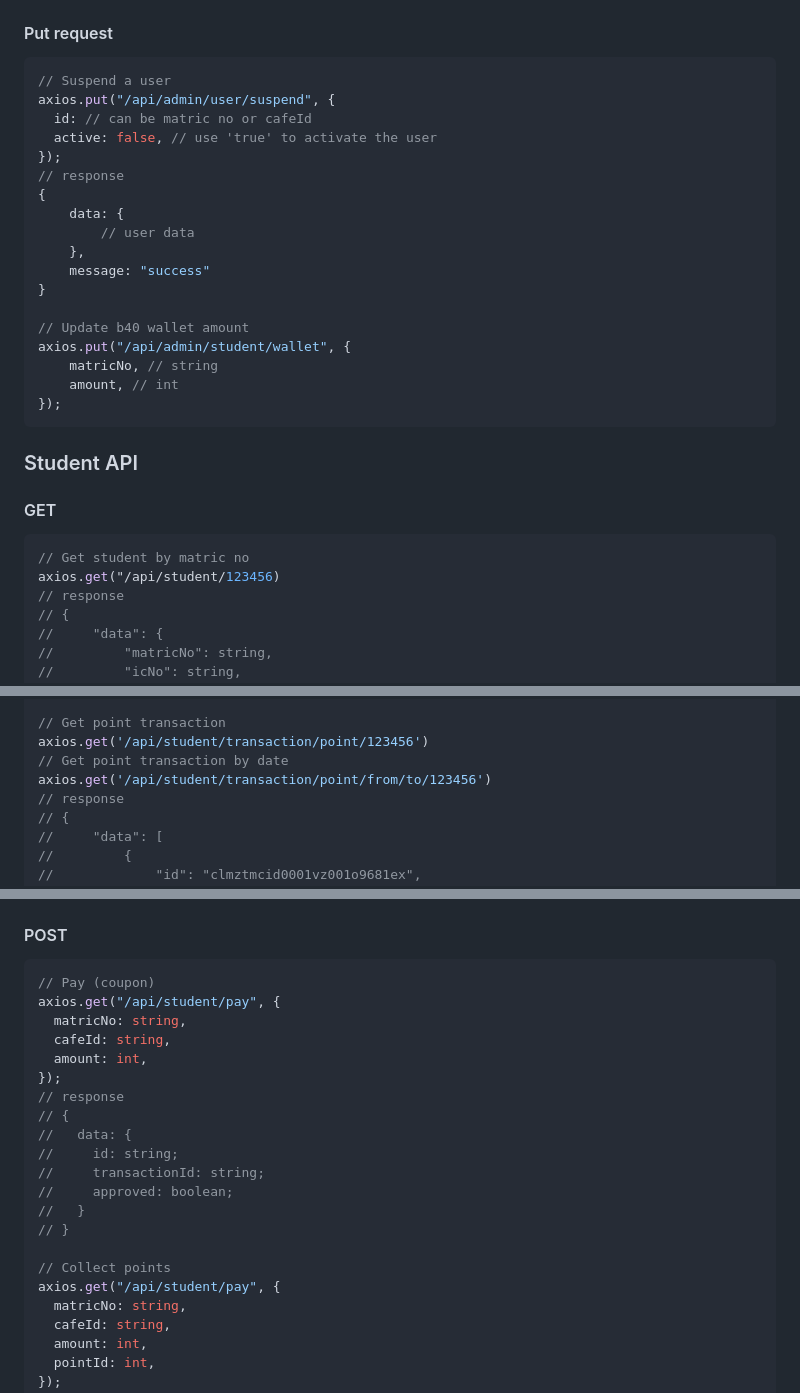
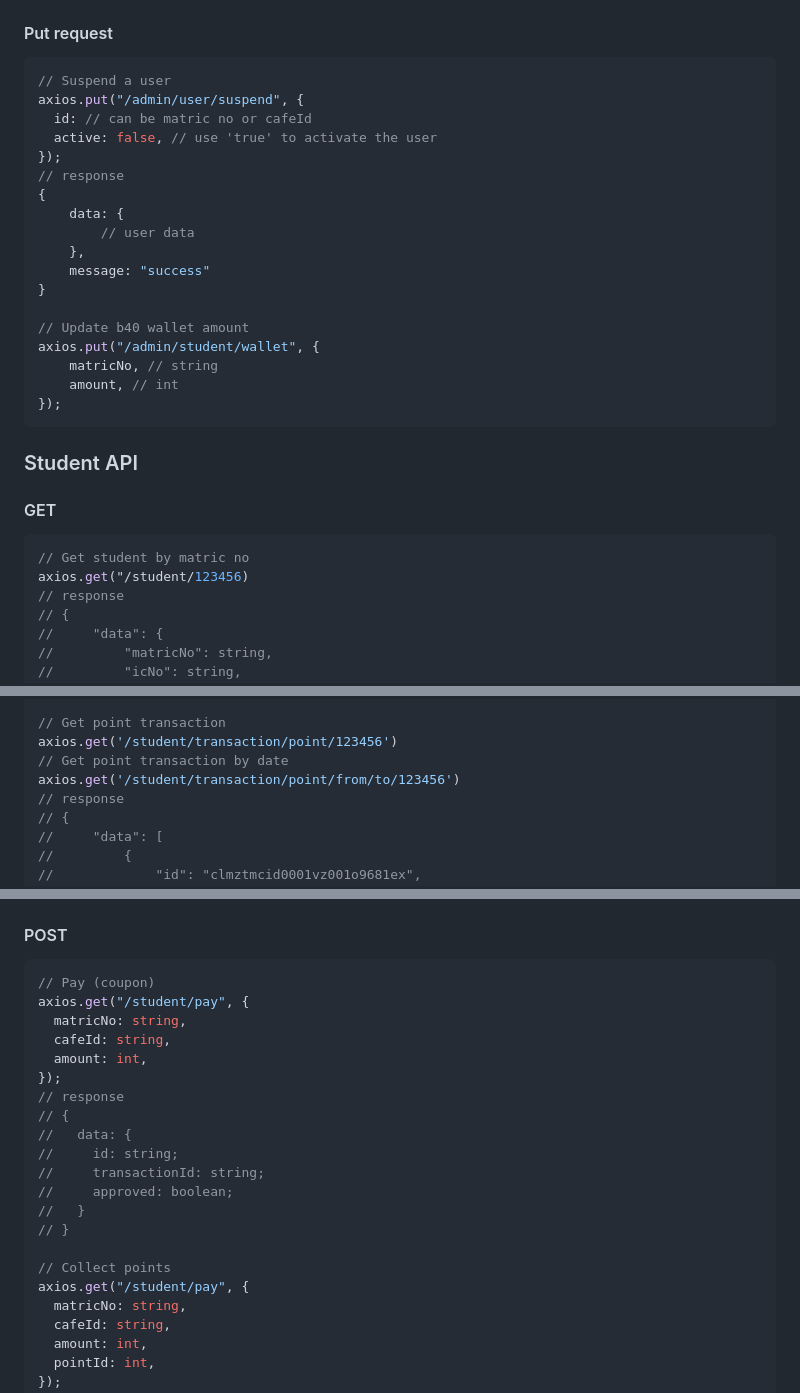
Before and after one commit to zyq-m/ekuponXloyalty, a Markdown page: readme.md, 3 parts joined by grey strips. Rendered like a GitHub page.

````diff
--- a/readme.md
+++ b/readme.md
@@ -243,7 +243,7 @@ axios.post("/api/admin/user/register/cafe", {
 
 ```javascript
 // Suspend a user
-axios.put("/api/admin/user/suspend", {
+axios.put("/admin/user/suspend", {
   id: // can be matric no or cafeId
   active: false, // use 'true' to activate the user
 });
@@ -256,7 +256,7 @@ axios.put("/api/admin/user/suspend", {
 }
 
 // Update b40 wallet amount
-axios.put("/api/admin/student/wallet", {
+axios.put("/admin/student/wallet", {
     matricNo, // string
     amount, // int
 });
@@ -268,7 +268,7 @@ axios.put("/api/admin/student/wallet", {
 
 ```javascript
 // Get student by matric no
-axios.get("/api/student/123456)
+axios.get("/student/123456)
 // response
 // {
 //     "data": {
@@ -310,9 +310,9 @@ axios.get('/api/student/transaction/wallet/from/to/123456')
 //         },
 
 // Get point transaction
-axios.get('/api/student/transaction/point/123456')
+axios.get('/student/transaction/point/123456')
 // Get point transaction by date
-axios.get('/api/student/transaction/point/from/to/123456')
+axios.get('/student/transaction/point/from/to/123456')
 // response
 // {
 //     "data": [
@@ -336,7 +336,7 @@ axios.get('/api/student/transaction/point/from/to/123456')
 
 ```javascript
 // Pay (coupon)
-axios.get("/api/student/pay", {
+axios.get("/student/pay", {
   matricNo: string,
   cafeId: string,
   amount: int,
@@ -351,7 +351,7 @@ axios.get("/api/student/pay", {
 // }
 
 // Collect points
-axios.get("/api/student/pay", {
+axios.get("/student/pay", {
   matricNo: string,
   cafeId: string,
   amount: int,
````
Also changed, not shown: other parts of readme.md (+45 -16 lines).
